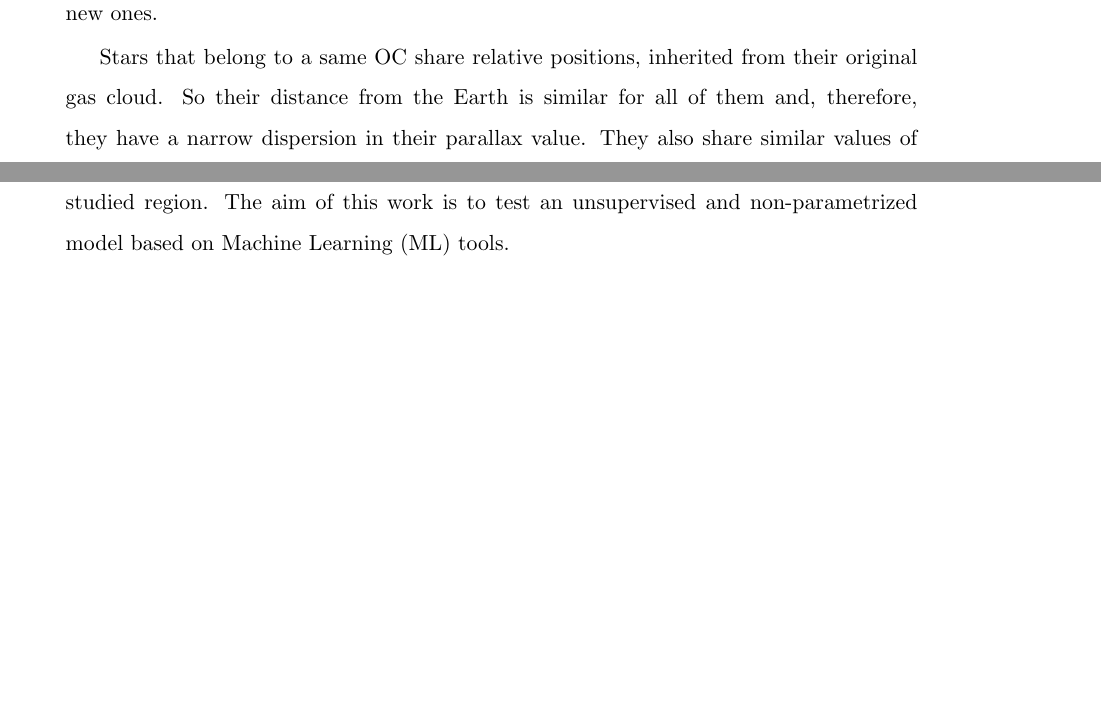
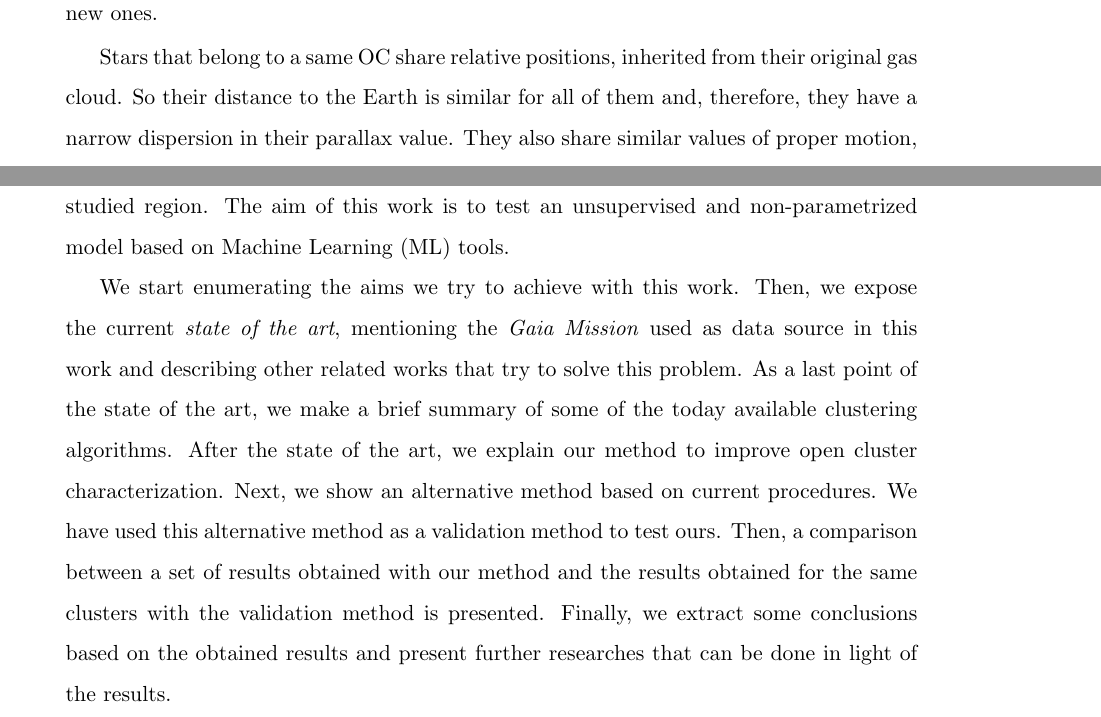
Before and after one commit to cdalvaro/machine-learning-master-thesis, a LaTeX thesis (thesis/thesis.tex): two parts of pages 10 and 12 of 50, joined at a grey line, cut so that both start at the same text, the shorter picture padded with empty space. Compiled offline with pdfLaTeX.

Commit message:
thesis: Update Introduction chapter

```diff
--- a/thesis/thesis.tex
+++ b/thesis/thesis.tex
@@ -158,15 +141,18 @@ The study of OCs has been pushed forward thanks to the huge and precise dataset
 This dataset has helped to review already known open clusters and to find new ones.
 
 Stars that belong to a same OC share relative positions, inherited from their original gas cloud.
-So their distance from the Earth is similar for all of them and, therefore, they have a narrow dispersion in their parallax value.
-They also share similar values of proper motion, both in right ascension and declination. Another property they share is their chemical composition.
+So their distance to the Earth is similar for all of them and, therefore, they have a narrow dispersion in their parallax value.
+They also share similar values of proper motion, both in right ascension and declination.
+Another property they share is their chemical composition.
 Thus, their metallicity must be uniform, since these stars were born from the same gas cloud and at the same time stage.
 However, to take this last property into account, we are faced with the drawback that this parameter is poorly reported in Gaia DR2 database.
 
-We will avoid this issue by looking at $E(b-r) / G_{mag}$ diagrams that reflect their connection with the isochrone curves, typical of their
-temporal evolution \cite{bressan2012parsec}. The isochrones are derived from theoretical models. These models are mainly based on metallicity
-and mass/brightness ratio of stars. They also have a direct correspondence with that presented by the Hertzsprung–Russell (H-R) diagram of the
-stars belonging to the cluster. Examples of these curves are shown in Figure \ref{fig:examples_of_isochrones}.
+We will avoid this issue by looking at $E(b-r) / G_{mag}$ diagrams that reflect their connection with the isochrone curves,
+typical of their temporal evolution \cite{bressan2012parsec}.
+The isochrones are derived from theoretical models.
+These models are mainly based on metallicity and mass/brightness ratio of stars.
+They also have a direct correspondence with that presented by the Hertzsprung–Russell (H-R) diagram of the stars belonging to the cluster.
+Examples of these curves are shown in Figure \ref{fig:examples_of_isochrones}.
 
 \begin{figure}[htbp]
   \centering
@@ -247,9 +237,19 @@ Overdensities in proper motion are not always so evident. Additionally, we will
   \label{fig:melotte_22_pm_parallax}
 \end{figure}
 
-In many other cases things are not so simple, and the characterization process can turn very difficult and tedious using tools such as the available ones at
-the Virtual Observatory (VO), and frequently it requires parametrization based on prior knowledge about the studied region. The aim of this work is to test
-an unsupervised and non-parametrized model based on Machine Learning (ML) tools.
+In many other cases things are not so simple,
+and the characterization process can turn very difficult and tedious using tools such as the available ones at the Virtual Observatory (VO),
+and frequently it requires parametrization based on prior knowledge about the studied region.
+The aim of this work is to test an unsupervised and non-parametrized model based on Machine Learning (ML) tools.
+
+We start enumerating the aims we try to achieve with this work.
+Then, we expose the current \emph{state of the art}, mentioning the \emph{Gaia Mission} used as data source in this work and
+describing other related works that try to solve this problem.
+As a last point of the state of the art, we make a brief summary of some of the today available clustering algorithms.
+After the state of the art, we explain our method to improve open cluster characterization.
+Next, we show an alternative method based on current procedures. We have used this alternative method as a validation method to test ours.
+Then, a comparison between a set of results obtained with our method and the results obtained for the same clusters with the validation method is presented.
+Finally, we extract some conclusions based on the obtained results and present further researches that can be done in light of the results.
 
 \chapter{Aims}
 
```
Also changed, not shown: thesis/thesis.tex (39 more changed lines).
